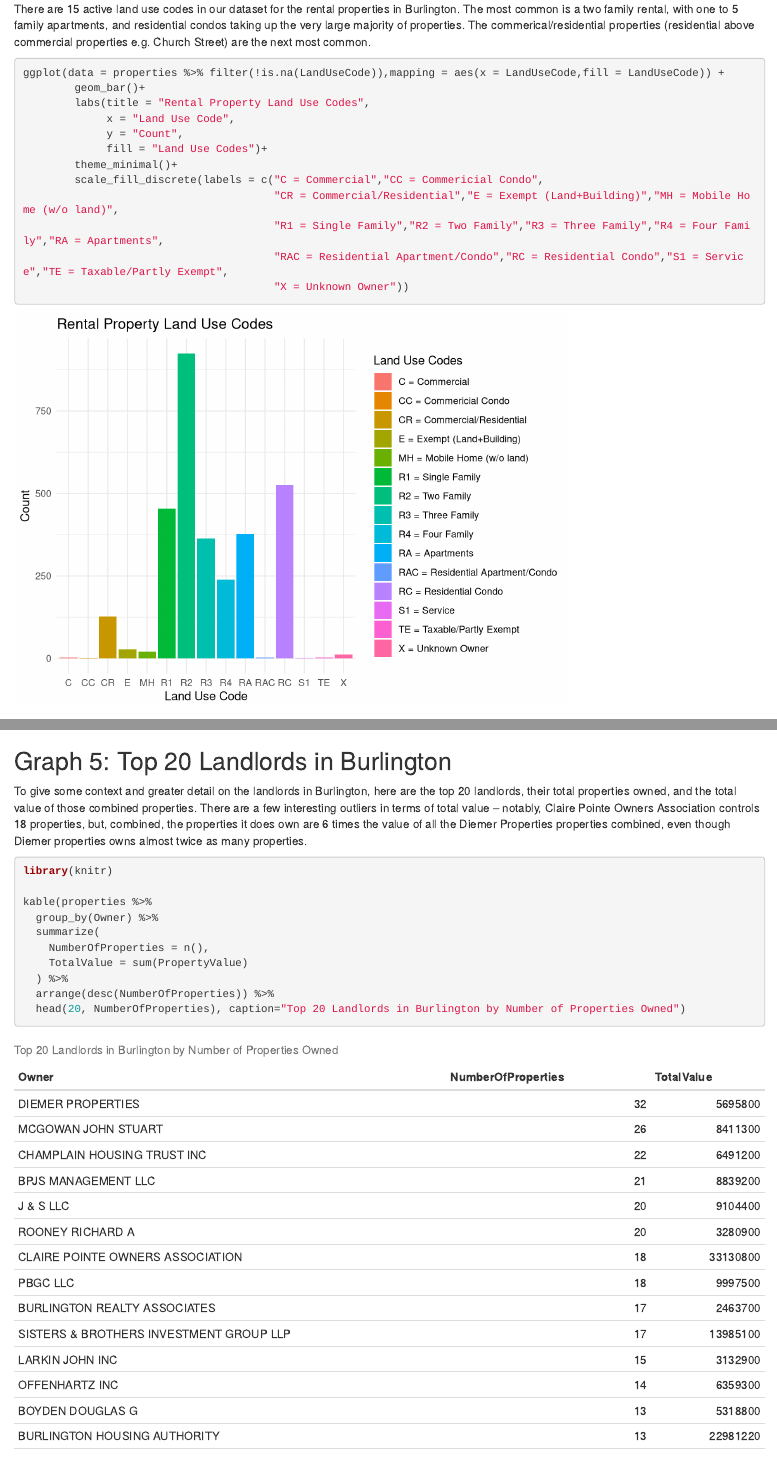
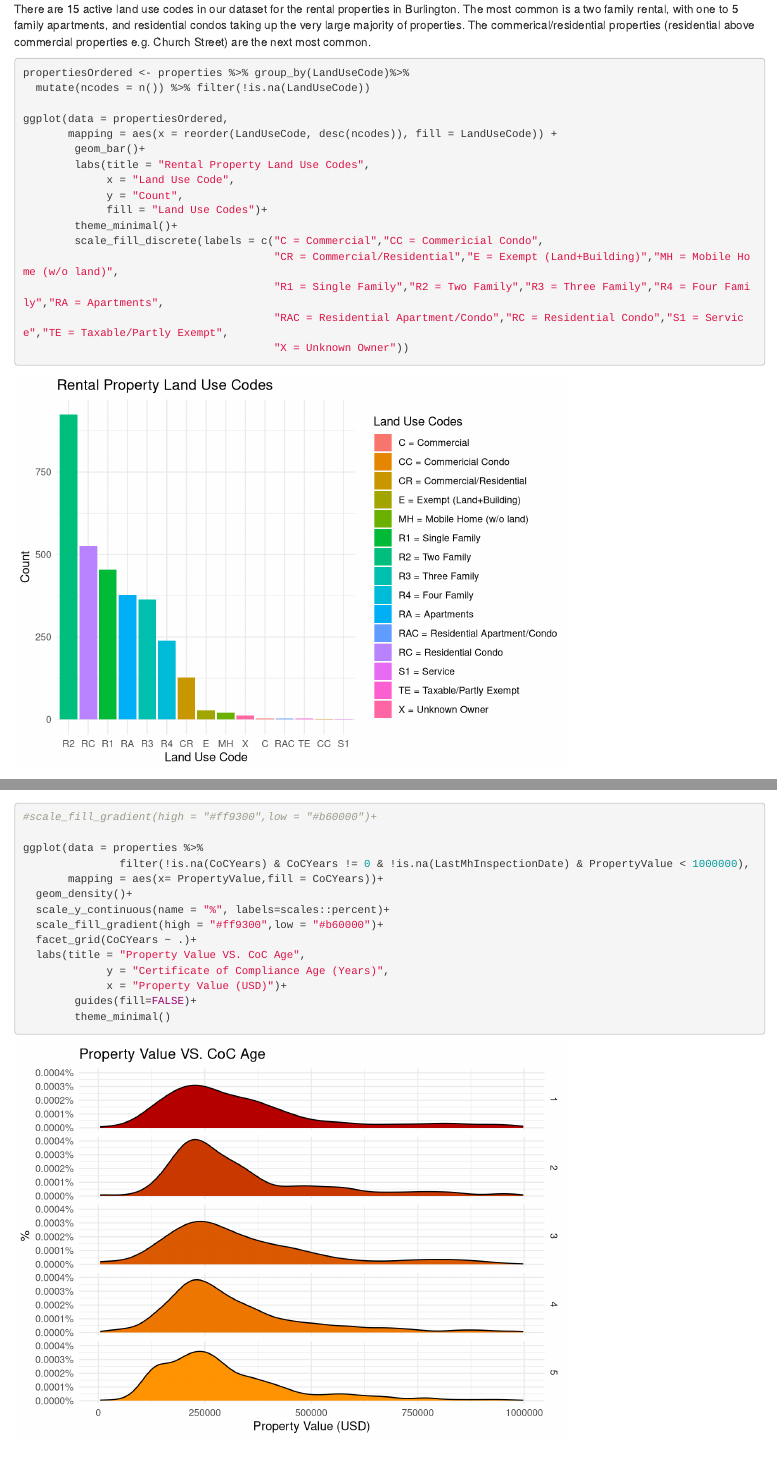
Before and after one commit to lukefredrickson/STAT187-Final-Project, an R Markdown document (draft.Rmd): the page in a window 1100 px wide, from 3460 px down, and a second part further down, joined at a grey line. Rendered offline with R 4.5, knitr and Pandoc, with nearby package versions.

Commit message:
Sheila Updates To Graphs
Changed the order of the bars in the second graph
added facet of density plots for the cocyears and property value, not exactly perfect

````diff
--- a/draft.Rmd
+++ b/draft.Rmd
@@ -139,8 +139,11 @@ properties (residential above commercial properties e.g. Church Street) are the
 most common.
 
 ```{r rental_types}
+propertiesOrdered <- properties %>% group_by(LandUseCode)%>%
+  mutate(ncodes = n()) %>% filter(!is.na(LandUseCode))
 
-ggplot(data = properties %>% filter(!is.na(LandUseCode)),mapping = aes(x = LandUseCode,fill = LandUseCode)) +
+ggplot(data = propertiesOrdered,
+       mapping = aes(x = reorder(LandUseCode, desc(ncodes)), fill = LandUseCode)) +
         geom_bar()+
         labs(title = "Rental Property Land Use Codes",
              x = "Land Use Code",
@@ -198,6 +201,20 @@ ggplot(data = properties %>%
         guides(fill=FALSE)+
         theme_minimal()
 
+#scale_fill_gradient(high = "#ff9300",low = "#b60000")+
+
+ggplot(data = properties %>%
+               filter(!is.na(CoCYears) & CoCYears != 0 & !is.na(LastMhInspectionDate) & PropertyValue < 1000000),
+       mapping = aes(x= PropertyValue,fill = CoCYears))+
+  geom_density()+
+  scale_y_continuous(name = "%", labels=scales::percent)+
+  scale_fill_gradient(high = "#ff9300",low = "#b60000")+
+  facet_grid(CoCYears ~ .)+
+  labs(title = "Property Value VS. CoC Age",
+             y = "Certificate of Compliance Age (Years)",
+             x = "Property Value (USD)")+
+        guides(fill=FALSE)+
+        theme_minimal()
 
 ```
 
````
